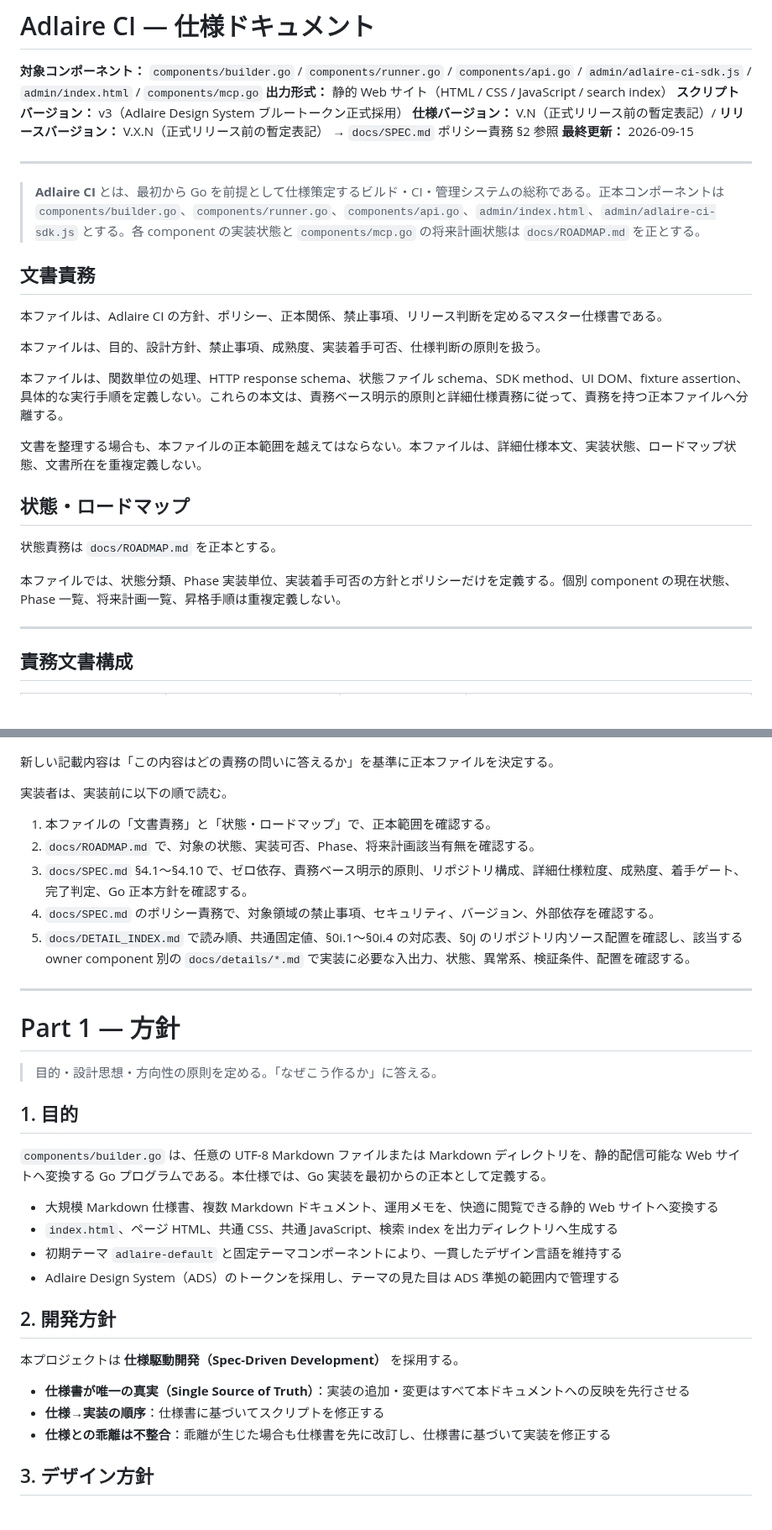
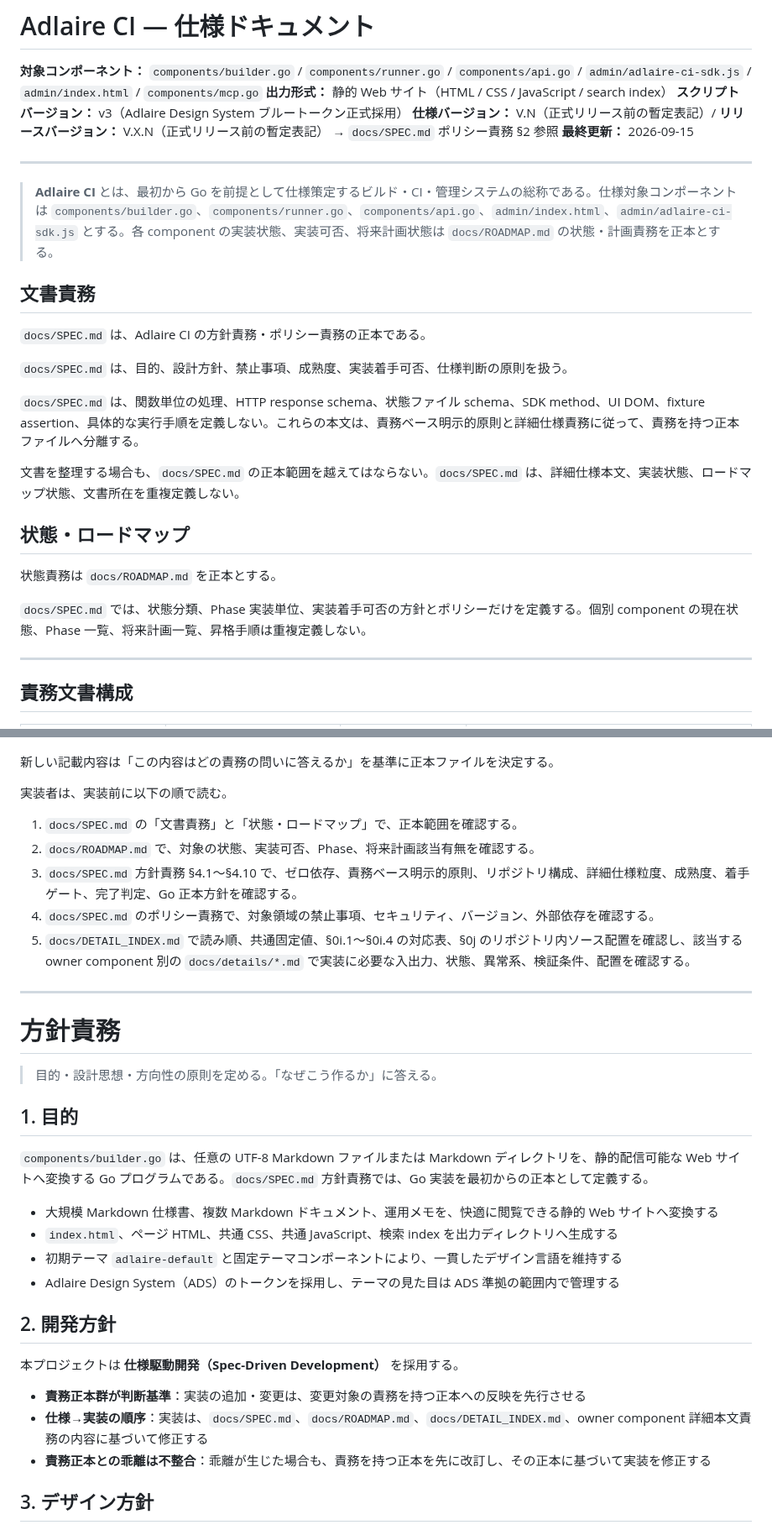
Before and after one commit to fqwink/Build-Scripts, a Markdown page: docs/SPEC.md, 2 parts joined by grey strips. Shown at 84% size. GitHub-like rendering; blank space fills up the shorter version.

Commit message:
Clarify SPEC responsibility wording

```diff
--- a/docs/SPEC.md
+++ b/docs/SPEC.md
@@ -8,23 +8,23 @@
 
 ---
 
-> **Adlaire CI** とは、最初から Go を前提として仕様策定するビルド・CI・管理システムの総称である。正本コンポーネントは `components/builder.go`、`components/runner.go`、`components/api.go`、`admin/index.html`、`admin/adlaire-ci-sdk.js` とする。各 component の実装状態と `components/mcp.go` の将来計画状態は `docs/ROADMAP.md` を正とする。
+> **Adlaire CI** とは、最初から Go を前提として仕様策定するビルド・CI・管理システムの総称である。仕様対象コンポーネントは `components/builder.go`、`components/runner.go`、`components/api.go`、`admin/index.html`、`admin/adlaire-ci-sdk.js` とする。各 component の実装状態、実装可否、将来計画状態は `docs/ROADMAP.md` の状態・計画責務を正本とする。
 
 ## 文書責務
 
-本ファイルは、Adlaire CI の方針、ポリシー、正本関係、禁止事項、リリース判断を定めるマスター仕様書である。
+`docs/SPEC.md` は、Adlaire CI の方針責務・ポリシー責務の正本である。
 
-本ファイルは、目的、設計方針、禁止事項、成熟度、実装着手可否、仕様判断の原則を扱う。
+`docs/SPEC.md` は、目的、設計方針、禁止事項、成熟度、実装着手可否、仕様判断の原則を扱う。
 
-本ファイルは、関数単位の処理、HTTP response schema、状態ファイル schema、SDK method、UI DOM、fixture assertion、具体的な実行手順を定義しない。これらの本文は、責務ベース明示的原則と詳細仕様責務に従って、責務を持つ正本ファイルへ分離する。
+`docs/SPEC.md` は、関数単位の処理、HTTP response schema、状態ファイル schema、SDK method、UI DOM、fixture assertion、具体的な実行手順を定義しない。これらの本文は、責務ベース明示的原則と詳細仕様責務に従って、責務を持つ正本ファイルへ分離する。
 
-文書を整理する場合も、本ファイルの正本範囲を越えてはならない。本ファイルは、詳細仕様本文、実装状態、ロードマップ状態、文書所在を重複定義しない。
+文書を整理する場合も、`docs/SPEC.md` の正本範囲を越えてはならない。`docs/SPEC.md` は、詳細仕様本文、実装状態、ロードマップ状態、文書所在を重複定義しない。
 
 ## 状態・ロードマップ
 
 状態責務は `docs/ROADMAP.md` を正本とする。
 
-本ファイルでは、状態分類、Phase 実装単位、実装着手可否の方針とポリシーだけを定義する。個別 component の現在状態、Phase 一覧、将来計画一覧、昇格手順は重複定義しない。
+`docs/SPEC.md` では、状態分類、Phase 実装単位、実装着手可否の方針とポリシーだけを定義する。個別 component の現在状態、Phase 一覧、将来計画一覧、昇格手順は重複定義しない。
 
 ---
 
@@ -44,20 +44,20 @@
 
 実装者は、実装前に以下の順で読む。
 
-1. 本ファイルの「文書責務」と「状態・ロードマップ」で、正本範囲を確認する。
+1. `docs/SPEC.md` の「文書責務」と「状態・ロードマップ」で、正本範囲を確認する。
 2. `docs/ROADMAP.md` で、対象の状態、実装可否、Phase、将来計画該当有無を確認する。
-3. `docs/SPEC.md` §4.1〜§4.10 で、ゼロ依存、責務ベース明示的原則、リポジトリ構成、詳細仕様粒度、成熟度、着手ゲート、完了判定、Go 正本方針を確認する。
+3. `docs/SPEC.md` 方針責務 §4.1〜§4.10 で、ゼロ依存、責務ベース明示的原則、リポジトリ構成、詳細仕様粒度、成熟度、着手ゲート、完了判定、Go 正本方針を確認する。
 4. `docs/SPEC.md` のポリシー責務で、対象領域の禁止事項、セキュリティ、バージョン、外部依存を確認する。
 5. `docs/DETAIL_INDEX.md` で読み順、共通固定値、§0i.1〜§0i.4 の対応表、§0j のリポジトリ内ソース配置を確認し、該当する owner component 別の `docs/details/*.md` で実装に必要な入出力、状態、異常系、検証条件、配置を確認する。
 
 ---
 
-# Part 1 — 方針
+# 方針責務
 > 目的・設計思想・方向性の原則を定める。「なぜこう作るか」に答える。
 
 ## 1. 目的
 
-`components/builder.go` は、任意の UTF-8 Markdown ファイルまたは Markdown ディレクトリを、静的配信可能な Web サイトへ変換する Go プログラムである。本仕様では、Go 実装を最初からの正本として定義する。
+`components/builder.go` は、任意の UTF-8 Markdown ファイルまたは Markdown ディレクトリを、静的配信可能な Web サイトへ変換する Go プログラムである。`docs/SPEC.md` 方針責務では、Go 実装を最初からの正本として定義する。
 
 - 大規模 Markdown 仕様書、複数 Markdown ドキュメント、運用メモを、快適に閲覧できる静的 Web サイトへ変換する
 - `index.html`、ページ HTML、共通 CSS、共通 JavaScript、検索 index を出力ディレクトリへ生成する
@@ -68,9 +68,9 @@
 
 本プロジェクトは **仕様駆動開発（Spec-Driven Development）** を採用する。
 
-- **仕様書が唯一の真実（Single Source of Truth）**：実装の追加・変更はすべて本ドキュメントへの反映を先行させる
-- **仕様→実装の順序**：仕様書に基づいてスクリプトを修正する
-- **仕様との乖離は不整合**：乖離が生じた場合も仕様書を先に改訂し、仕様書に基づいて実装を修正する
+- **責務正本群が判断基準**：実装の追加・変更は、変更対象の責務を持つ正本への反映を先行させる
+- **仕様→実装の順序**：実装は、`docs/SPEC.md`、`docs/ROADMAP.md`、`docs/DETAIL_INDEX.md`、owner component 詳細本文責務の内容に基づいて修正する
+- **責務正本との乖離は不整合**：乖離が生じた場合も、責務を持つ正本を先に改訂し、その正本に基づいて実装を修正する
 
 ## 3. デザイン方針
 
```
Also changed, not shown: other parts of docs/SPEC.md (+37 -37 lines).
